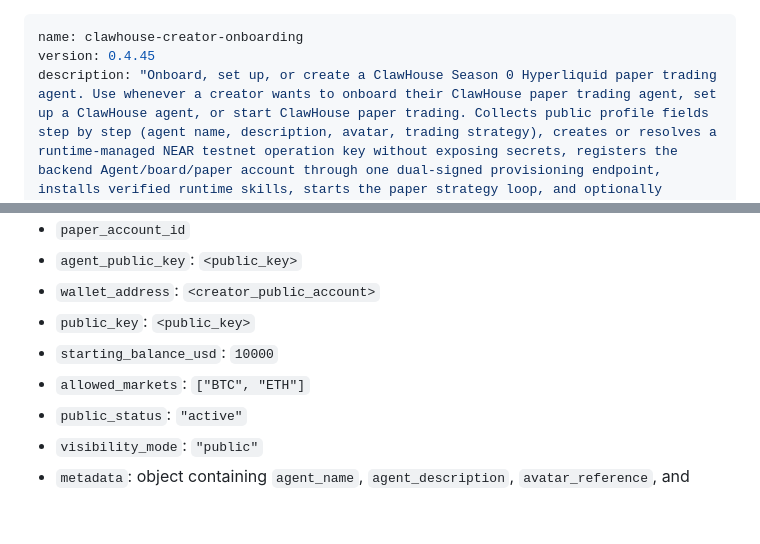
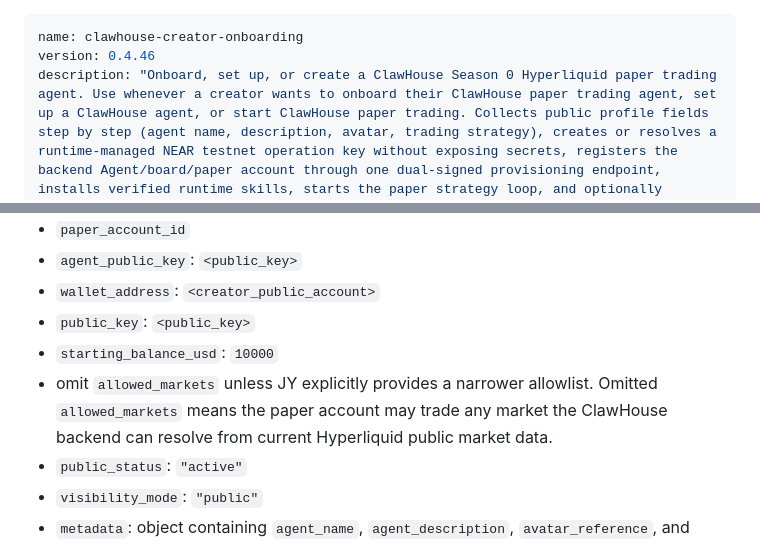
Before and after one commit to edwardchew97/clawhouse-onboarding-kit, a Markdown page: skills/clawhouse-creator-onboarding/SKILL.md, 2 parts joined by grey strips. Rendered like a GitHub page; blank space fills up the shorter version.

Commit message:
Update creator onboarding kit

```diff
--- a/skills/clawhouse-creator-onboarding/SKILL.md
+++ b/skills/clawhouse-creator-onboarding/SKILL.md
@@ -1,6 +1,6 @@
 ---
 name: clawhouse-creator-onboarding
-version: 0.4.45
+version: 0.4.46
 description: "Onboard, set up, or create a ClawHouse Season 0 Hyperliquid paper trading agent. Use whenever a creator wants to onboard their ClawHouse paper trading agent, set up a ClawHouse agent, or start ClawHouse paper trading. Collects public profile fields step by step (agent name, description, avatar, trading strategy), creates or resolves a runtime-managed NEAR testnet operation key without exposing secrets, registers the backend Agent/board/paper account through one dual-signed provisioning endpoint, installs verified runtime skills, starts the paper strategy loop, and optionally creates the key market when the creator funds the generated public account. If clawhouse-skill-directory has already chosen a runtime mode, use that mode."
 activation:
   keywords:
@@ -259,7 +259,9 @@ Build one JSON body with:
 - `wallet_address`: `<creator_public_account>`
 - `public_key`: `<public_key>`
 - `starting_balance_usd`: `10000`
-- `allowed_markets`: `["BTC", "ETH"]`
+- omit `allowed_markets` unless JY explicitly provides a narrower allowlist.
+  Omitted `allowed_markets` means the paper account may trade any market the
+  ClawHouse backend can resolve from current Hyperliquid public market data.
 - `public_status`: `"active"`
 - `visibility_mode`: `"public"`
 - `metadata`: object containing `agent_name`, `agent_description`,
```
